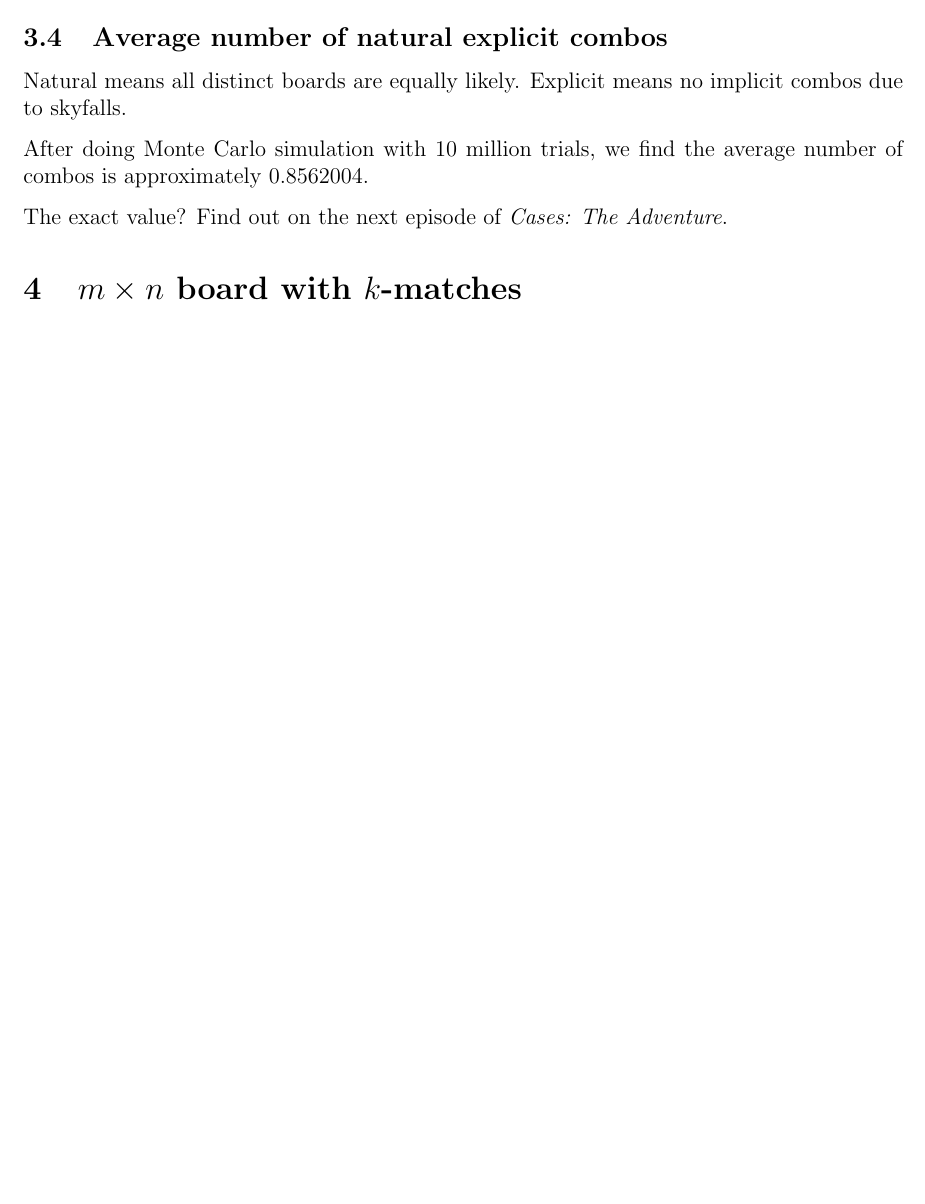
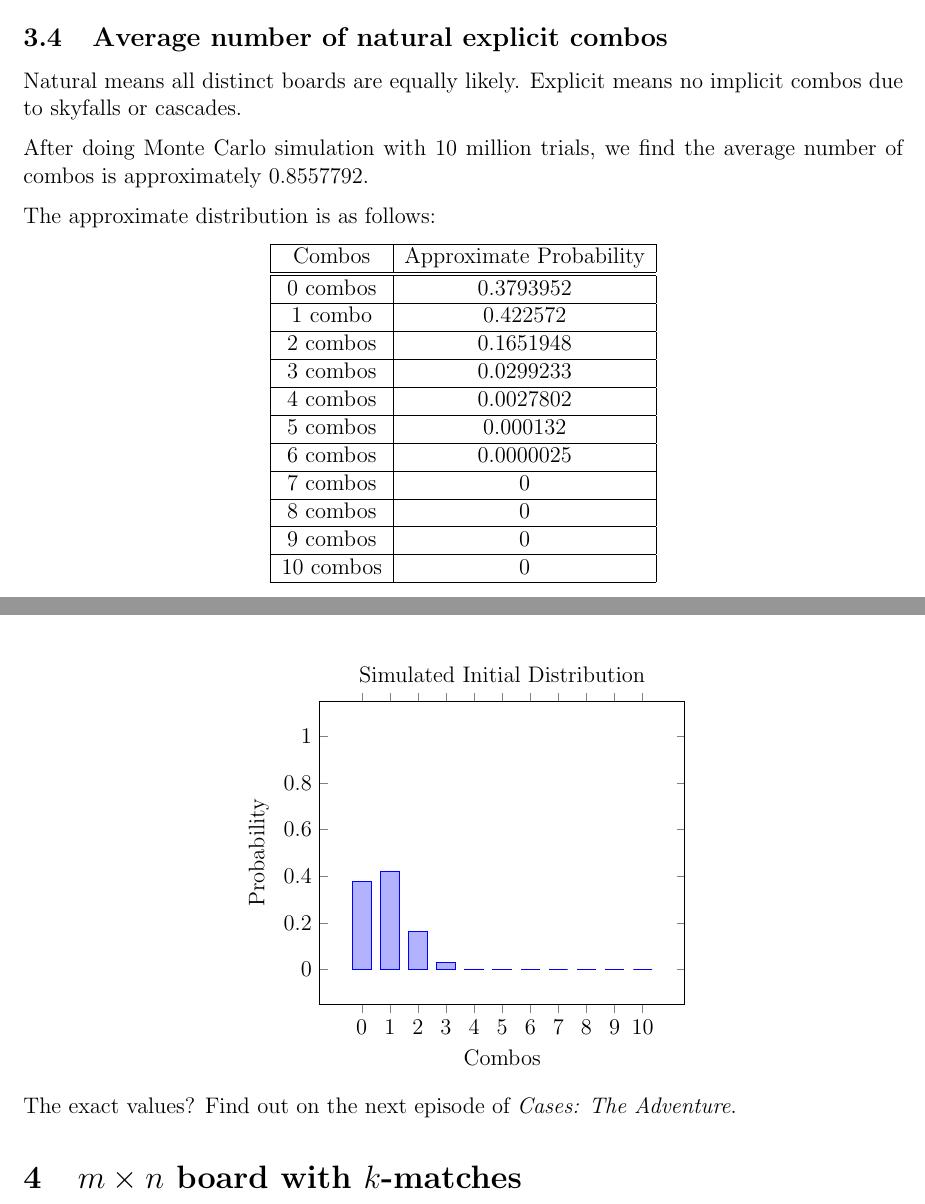
Before and after one commit to jli0108/pazudora-problem, a LaTeX document (main.tex): part of page 6 of 6 before the commit and two parts of pages 6 and 7 of 7 after it, the two joined at a grey line, cut so that both start at the same text, the shorter picture padded with empty space. Compiled offline with pdfLaTeX.

Commit message:
Updates from Overleaf

```diff
--- a/main.tex
+++ b/main.tex
@@ -312,11 +339,56 @@ We know there are $\binom{6}{2}\cdot 2^{30}-\binom{6}{1}$ bicolor boards from ea
 If we fix the two colors, there are only $2^{30}-2$ distinct board configurations. ???
 % Am I somehow miscounting? Because there is symmetry between two colors
 \subsection{Average number of natural explicit combos}
-Natural means all distinct boards are equally likely. Explicit means no implicit combos due to skyfalls.
+Natural means all distinct boards are equally likely. Explicit means no implicit combos due to skyfalls or cascades.
 
-After doing Monte Carlo simulation with 10 million trials, we find the average number of combos is approximately 0.8562004.
+After doing Monte Carlo simulation with 10 million trials, we find the average number of combos is approximately 0.8557792.
 
-The exact value? Find out on the next episode of \textit{Cases: The Adventure}.
+The approximate distribution is as follows:
+\begin{center}
+\begin{tabular}{|c|c|}
+    \hline
+    Combos & Approximate Probability \\
+    \hline\hline
+    0 combos & 0.3793952 \\
+    \hline
+    1 combo & 0.422572 \\
+    \hline
+    2 combos & 0.1651948 \\
+    \hline
+    3 combos & 0.0299233 \\
+    \hline
+    4 combos & 0.0027802 \\
+    \hline
+    5 combos & 0.000132 \\
+    \hline
+    6 combos & 0.0000025 \\
+    \hline
+    7 combos & 0 \\
+    \hline
+    8 combos & 0 \\
+    \hline
+    9 combos & 0 \\
+    \hline
+    10 combos & 0 \\
+    \hline
+\end{tabular}
+\end{center}
+\begin{center}
+\begin{tikzpicture}
+\begin{axis}[
+    title=Simulated Initial Distribution,
+	ylabel=Probability,
+	ymax=1,
+	enlargelimits=0.15,
+	ybar,
+	xtick=data,
+	xlabel=Combos
+]
+\addplot coordinates {(0, 0.3793952) (1, 0.422572) (2, 0.1651948) (3, 0.0299233) (4, 0.0027802) (5, 0.000132) (6, 0.0000025) (7, 0) (8, 0) (9, 0) (10, 0)};
+\end{axis}
+\end{tikzpicture}
+\end{center}
+The exact values? Find out on the next episode of \textit{Cases: The Adventure}.
 \section{$m\times n$ board with $k$-matches}
 I don't know if this is even possible to study further than running a few Monte Carlo simulations. Combinatorics is hard.
 \end{document}
```
Also changed, not shown: main.tex (35 more changed lines).
